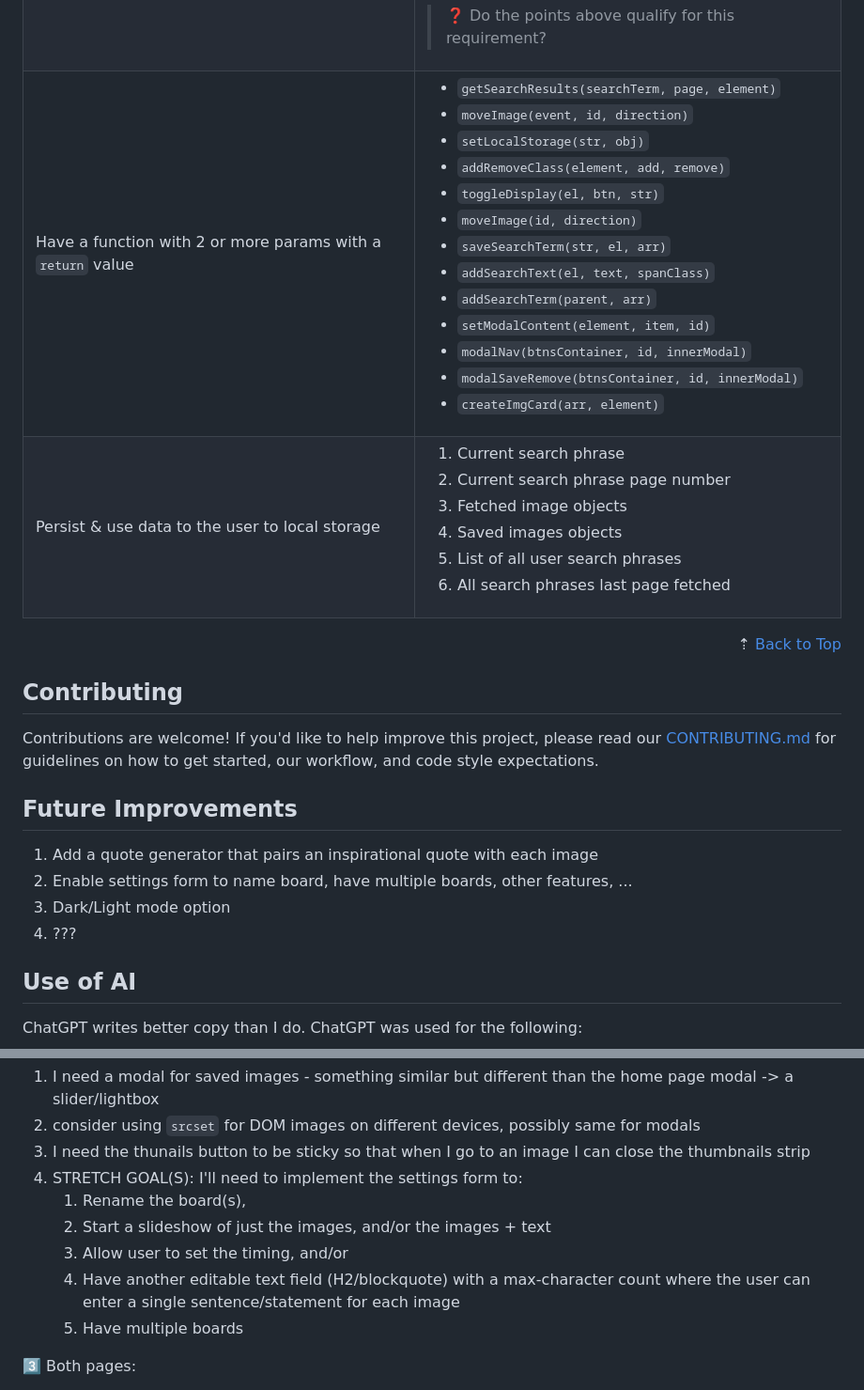
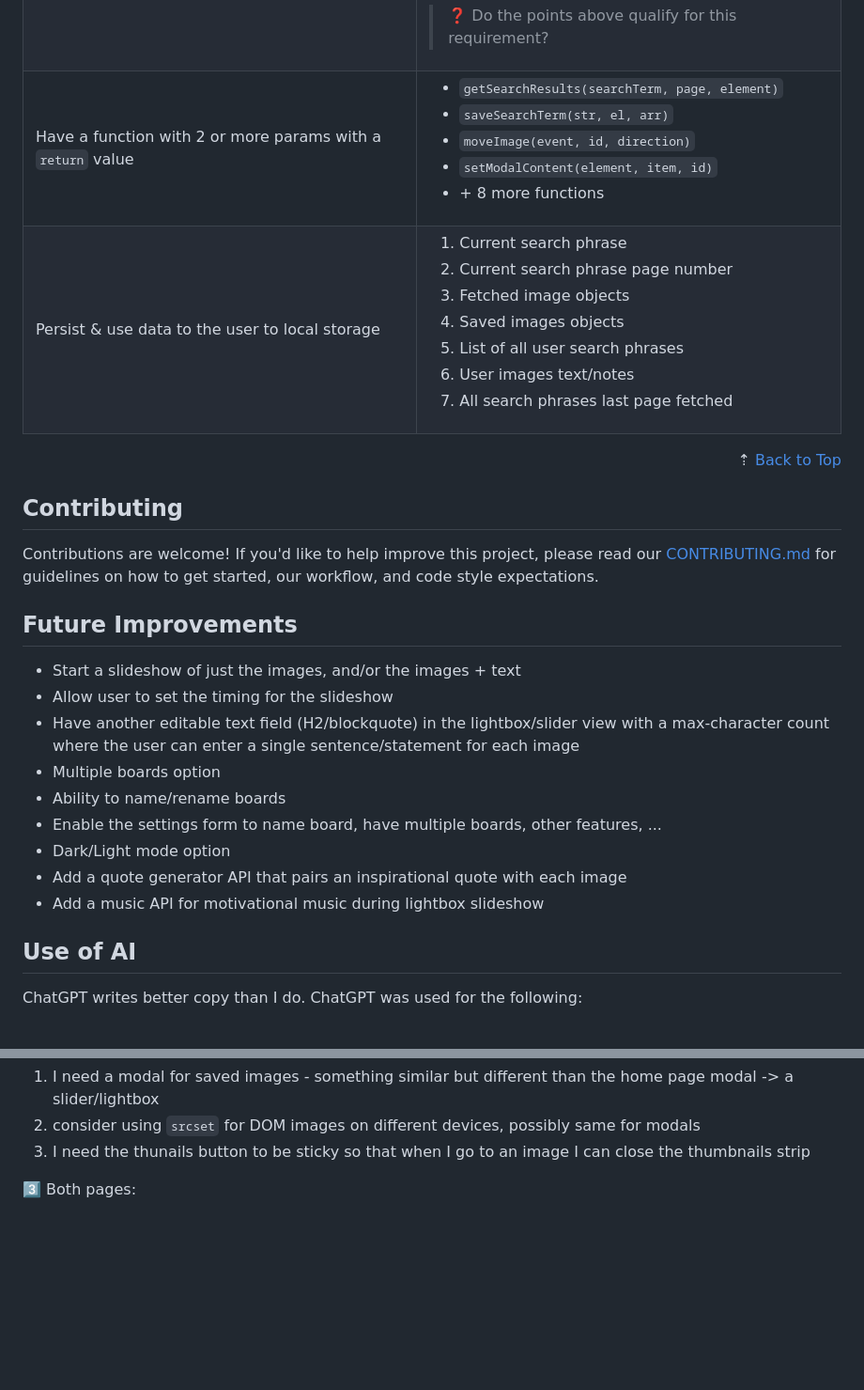
Before and after one commit to Kernix13/vision-grid-express, a Markdown page: README.md, 2 parts joined by grey strips. Shown at 94% size. Drawn GitHub-style; blank space fills up the shorter version.

```diff
--- a/README.md
+++ b/README.md
@@ -216,18 +221,17 @@ You can now search for images, save images to your board page, etc.
       <td>
       <ul>
       <li><code>getSearchResults(searchTerm, page, element)</code></li>
+      <li><code>saveSearchTerm(str, el, arr)</code></li>
       <li><code>moveImage(event, id, direction)</code></li>
-      <li><code>setLocalStorage(str, obj)</code></li>
-      <li><code>addRemoveClass(element, add, remove)</code></li>
+      <li><code>setModalContent(element, item, id)</code></li>
+      <li>+ 8 more functions</li>
+      <!-- <li><code>addRemoveClass(element, add, remove)</code></li>
       <li><code>toggleDisplay(el, btn, str)</code></li>
-      <li><code>moveImage(id, direction)</code></li>
-      <li><code>saveSearchTerm(str, el, arr)</code></li>
       <li><code>addSearchText(el, text, spanClass)</code></li>
       <li><code>addSearchTerm(parent, arr)</code></li>
-      <li><code>setModalContent(element, item, id)</code></li>
       <li><code>modalNav(btnsContainer, id, innerModal)</code></li>
       <li><code>modalSaveRemove(btnsContainer, id, innerModal)</code></li>
-      <li><code>createImgCard(arr, element)</code></li>
+      <li><code>createImgCard(arr, element)</code></li> -->
       </ul>
       </td>
     </tr>
@@ -240,6 +244,7 @@ You can now search for images, save images to your board page, etc.
           <li>Fetched image objects</li>
           <li>Saved images objects</li>
           <li>List of all user search phrases</li>
+          <li>User images text/notes</li>
           <li>All search phrases last page fetched</li>
         </ol>
       </td>
@@ -255,10 +260,15 @@ Contributions are welcome! If you'd like to help improve this project, please re
 
 ## Future Improvements
 
-1. Add a quote generator that pairs an inspirational quote with each image
-2. Enable settings form to name board, have multiple boards, other features, ...
-3. Dark/Light mode option
-4. ???
+- Start a slideshow of just the images, and/or the images + text
+- Allow user to set the timing for the slideshow
+- Have another editable text field (H2/blockquote) in the lightbox/slider view with a max-character count where the user can enter a single sentence/statement for each image
+- Multiple boards option
+- Ability to name/rename boards
+- Enable the settings form to name board, have multiple boards, other features, ...
+- Dark/Light mode option
+- Add a quote generator API that pairs an inspirational quote with each image
+- Add a music API for motivational music during lightbox slideshow
 
 ## Use of AI
 
@@ -303,12 +313,6 @@ https://docs.github.com/en/communities/setting-up-your-project-for-healthy-contr
 1. I need a modal for saved images - something similar but different than the home page modal -> a slider/lightbox
 2. consider using `srcset` for DOM images on different devices, possibly same for modals
 3. I need the thunails button to be sticky so that when I go to an image I can close the thumbnails strip
-4. STRETCH GOAL(S): I'll need to implement the settings form to:
-   1. Rename the board(s),
-   2. Start a slideshow of just the images, and/or the images + text
-   3. Allow user to set the timing, and/or
-   4. Have another editable text field (H2/blockquote) with a max-character count where the user can enter a single sentence/statement for each image
-   5. Have multiple boards
 
 3️⃣ Both pages:
 
```
Also changed, not shown: other parts of README.md (+14 -9 lines).
